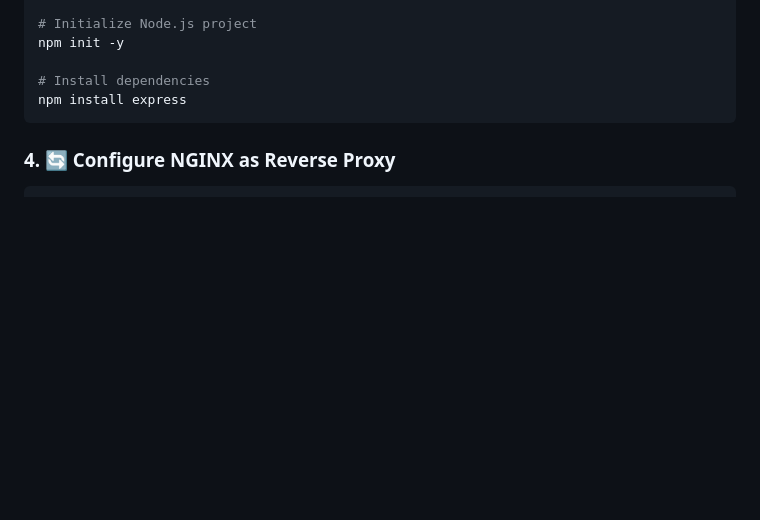
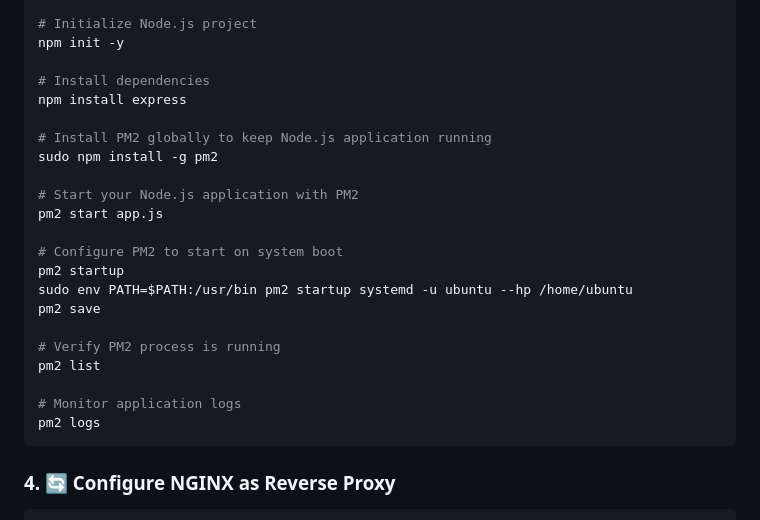
Before and after one commit to kunmi02/second-semester-exam, a Markdown page: README.md, the part around the change. GitHub-like rendering; blank space fills up the shorter version.

````diff
--- a/README.md
+++ b/README.md
@@ -71,6 +71,23 @@ npm init -y
 
 # Install dependencies
 npm install express
+
+# Install PM2 globally to keep Node.js application running
+sudo npm install -g pm2
+
+# Start your Node.js application with PM2
+pm2 start app.js
+
+# Configure PM2 to start on system boot
+pm2 startup
+sudo env PATH=$PATH:/usr/bin pm2 startup systemd -u ubuntu --hp /home/ubuntu
+pm2 save
+
+# Verify PM2 process is running
+pm2 list
+
+# Monitor application logs
+pm2 logs
 ```
 
 ### 4. 🔄 Configure NGINX as Reverse Proxy
````
